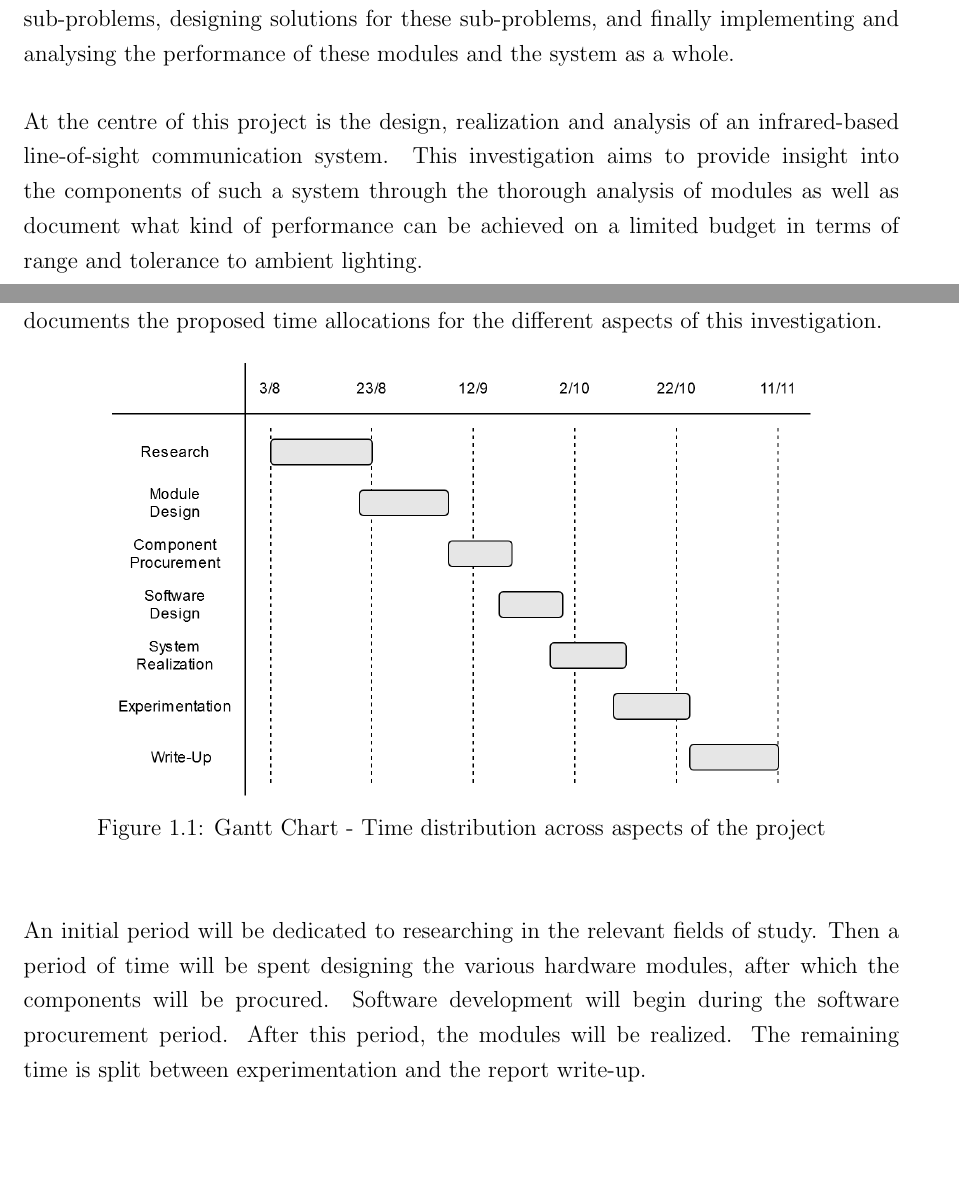
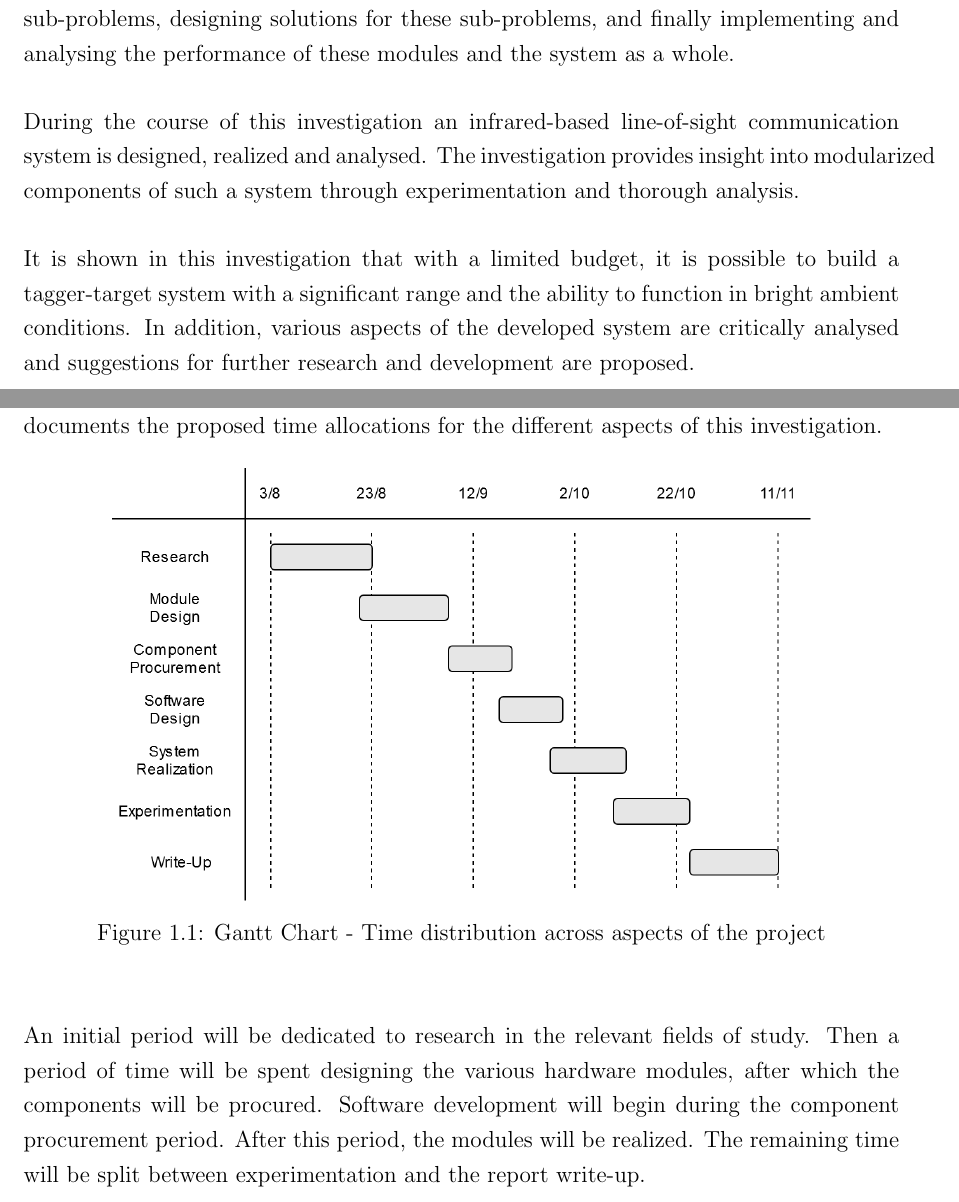
Before and after one commit to wylieza/thesis, a LaTeX thesis (Report.tex, which reads body/Introduction.tex, body/abstract.tex): two parts of pages 5 and 14 of 119, joined at a grey line, cut so that both start at the same text, the shorter picture padded with empty space. Compiled offline with pdfLaTeX.

Commit message:
abstract

```diff
--- a/body/Introduction.tex
+++ b/body/Introduction.tex
@@ -99,4 +99,4 @@ The plan of development is presented in the Gantt chart shown in figure \ref{fig
 	\label{fig:gantt_chart}
 \end{figure}
 
-An initial period will be dedicated to researching in the relevant fields of study. Then a period of time will be spent designing the various hardware modules, after which the components will be procured. Software development will begin during the software procurement period. After this period, the modules will be realized. The remaining time is split between experimentation and the report write-up.
+An initial period will be dedicated to research in the relevant fields of study. Then a period of time will be spent designing the various hardware modules, after which the components will be procured. Software development will begin during the component procurement period. After this period, the modules will be realized. The remaining time will be split between experimentation and the report write-up.
--- a/body/abstract.tex
+++ b/body/abstract.tex
@@ -5,13 +5,9 @@ This investigation focuses on the central component of laser tag systems, the un
 
 This project approaches the engineering problem by it breaking down into fine-grained sub-problems, designing solutions for these sub-problems, and finally implementing and analysing the performance of these modules and the system as a whole.
 
-%todo: improve this paragraph
-At the centre of this project is the design, realization and analysis of an infrared-based line-of-sight communication system. This investigation aims to provide insight into the components of such a system through the thorough analysis of modules as well as document what kind of performance can be achieved on a limited budget in terms of range and tolerance to ambient lighting.
+During the course of this investigation an infrared-based line-of-sight communication system is designed, realized and analysed. The investigation provides insight into modularized components of such a system through experimentation and thorough analysis.
 
-%todo: must cover WHAT the results are!
-
-
-%A breakdown of the project methodology follows the literature review. The design phase is then documented, during which subsystems are identified and designed. Following the design phase, the modules are realized and experimentally evaluated. During the final phases of this project, the results are analysed and conclusions are drawn.
+It is shown in this investigation that with a limited budget, it is possible to build a tagger-target system with a significant range and the ability to function in bright ambient conditions. In addition, various aspects of the developed system are critically analysed and suggestions for further research and development are proposed.
 
 
 \iffalse
```
